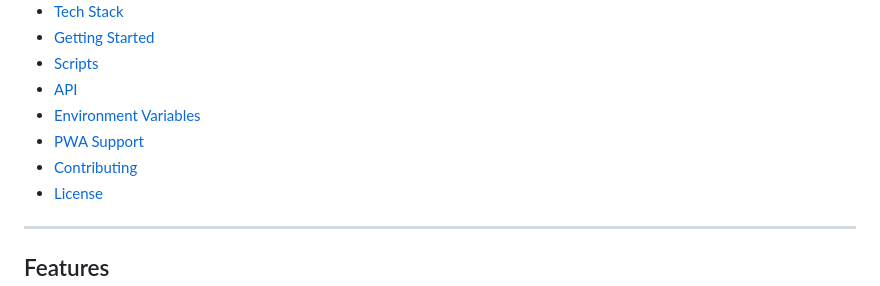
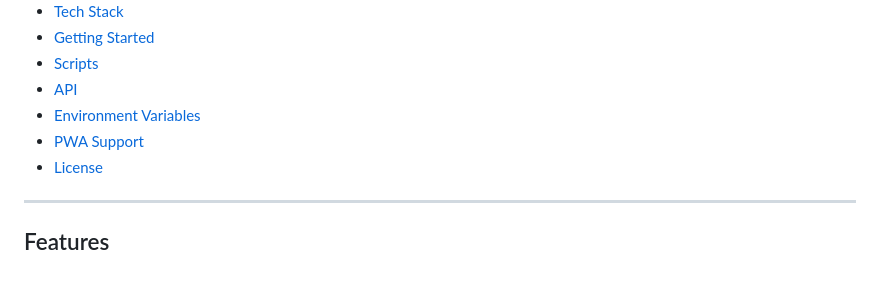
Before and after one commit to RhythmD22/SmartShuttle, a Markdown page: README.md, the part around the change. Rendered like a GitHub page.

Commit message:
Remove contributing section from README for streamlined documentation

```diff
--- a/README.md
+++ b/README.md
@@ -21,7 +21,6 @@
 - [API](#api)
 - [Environment Variables](#environment-variables)
 - [PWA Support](#progressive-web-app-pwa-support)
-- [Contributing](#contributing)
 - [License](#license)
 
 ---
```
